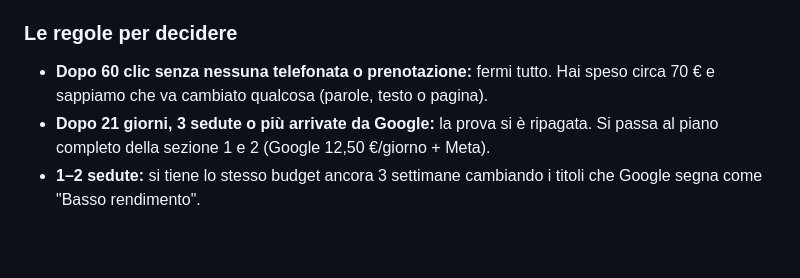
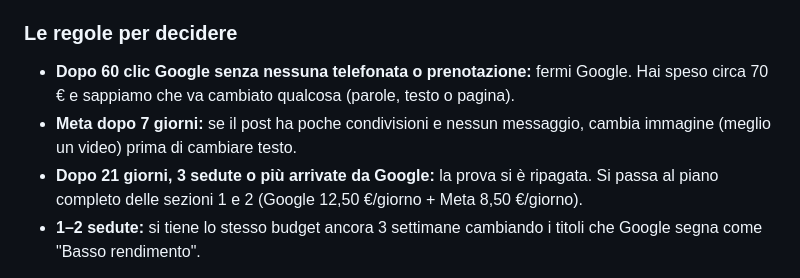
Before and after one commit to davidemcb/kinesiologia-studio, a Markdown page: pubblicita/naso-chiuso-campagne.md, the part around one of its changes. Rendered like a GitHub page; blank space fills up the shorter version.

```diff
--- a/pubblicita/naso-chiuso-campagne.md
+++ b/pubblicita/naso-chiuso-campagne.md
@@ -85,9 +112,11 @@ Se in 2–3 giorni riceve commenti o messaggi, lo sponsorizzi con **3 € al gio
 
 ### Le regole per decidere
-- **Dopo 60 clic senza nessuna telefonata o prenotazione:** fermi tutto. Hai speso
-  circa 70 € e sappiamo che va cambiato qualcosa (parole, testo o pagina).
+- **Dopo 60 clic Google senza nessuna telefonata o prenotazione:** fermi Google. Hai
+  speso circa 70 € e sappiamo che va cambiato qualcosa (parole, testo o pagina).
+- **Meta dopo 7 giorni:** se il post ha poche condivisioni e nessun messaggio, cambia
+  immagine (meglio un video) prima di cambiare testo.
 - **Dopo 21 giorni, 3 sedute o più arrivate da Google:** la prova si è ripagata.
-  Si passa al piano completo della sezione 1 e 2 (Google 12,50 €/giorno + Meta).
+  Si passa al piano completo delle sezioni 1 e 2 (Google 12,50 €/giorno + Meta 8,50 €/giorno).
 - **1–2 sedute:** si tiene lo stesso budget ancora 3 settimane cambiando i titoli
   che Google segna come "Basso rendimento".
 
```
Also changed, not shown: other parts of pubblicita/naso-chiuso-campagne.md (+45 -18 lines).
